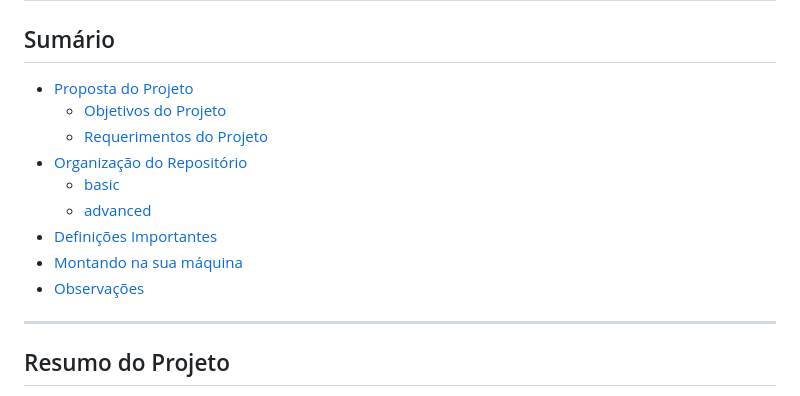
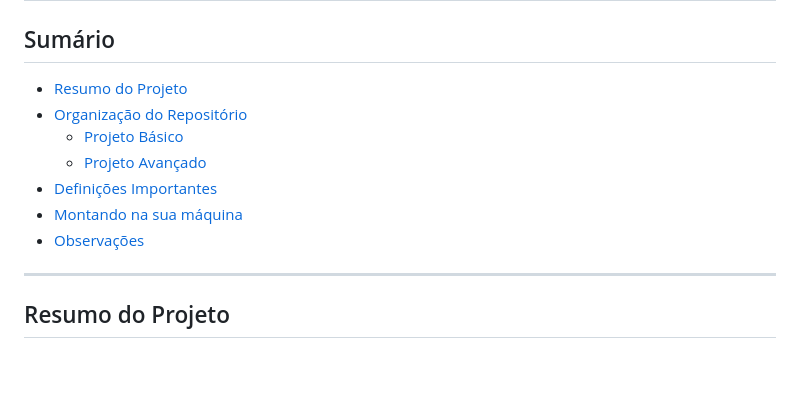
Before and after one commit to jhonesaly/project_iac3, a Markdown page: README.md, the part around the change. Rendered like a GitHub page; blank space fills up the shorter version.

Commit message:
Fix minor text issues.

```diff
--- a/README.md
+++ b/README.md
@@ -2,15 +2,13 @@
 
 ## Sumário
 
-- [Proposta do Projeto](##Proposta-do-Projeto)
-    - [Objetivos do Projeto](###Objetivos-do-Projeto)
-    - [Requerimentos do Projeto](###Requerimentos-do-Projeto)
-- [Organização do Repositório](##organização-do-repositório)
-    - [basic](####basic)
-    - [advanced](####advanced)
-- [Definições Importantes](##Definições-Importantes)
-- [Montando na sua máquina](##Montando-na-sua-Máquina)
-- [Observações](##Observações)
+- [Resumo do Projeto](#resumo-do-projeto)
+- [Organização do Repositório](#organização-do-repositório)
+    - [Projeto Básico](#projeto-básico)
+    - [Projeto Avançado](#projeto-avançado)
+- [Definições Importantes](#definições-importantes)
+- [Montando na sua máquina](#montando-na-sua-máquina)
+- [Observações](#observações)
 
 ------
 
```
